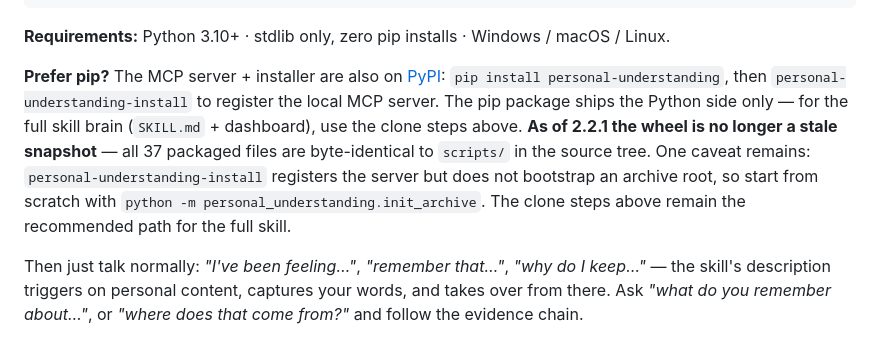
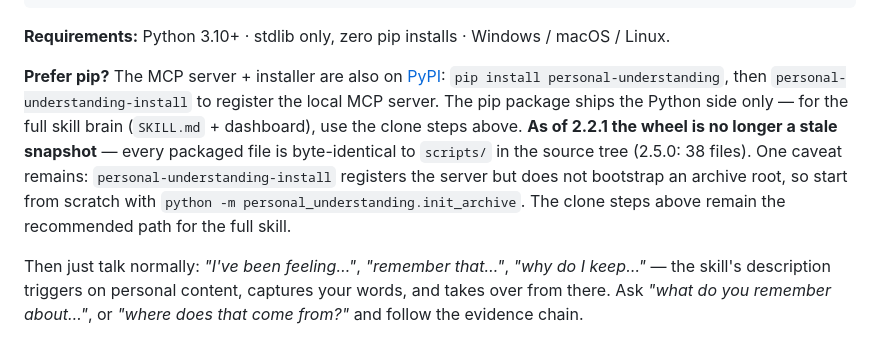
Before and after one commit to caix84476-netizen/personal-understanding, a Markdown page: README.md, the part around the change. GitHub-like rendering.

Commit message:
docs(readme): unpin the packaged-file count (38 as of 2.5.0)

```diff
--- a/README.md
+++ b/README.md
@@ -135,7 +135,7 @@ python scripts/open_dashboard.py                # Windows: double-click open-das
 
 **Requirements:** Python 3.10+ · stdlib only, zero pip installs · Windows / macOS / Linux.
 
-**Prefer pip?** The MCP server + installer are also on [PyPI](https://pypi.org/project/personal-understanding/): `pip install personal-understanding`, then `personal-understanding-install` to register the local MCP server. The pip package ships the Python side only — for the full skill brain (`SKILL.md` + dashboard), use the clone steps above. **As of 2.2.1 the wheel is no longer a stale snapshot** — all 37 packaged files are byte-identical to `scripts/` in the source tree. One caveat remains: `personal-understanding-install` registers the server but does not bootstrap an archive root, so start from scratch with `python -m personal_understanding.init_archive`. The clone steps above remain the recommended path for the full skill.
+**Prefer pip?** The MCP server + installer are also on [PyPI](https://pypi.org/project/personal-understanding/): `pip install personal-understanding`, then `personal-understanding-install` to register the local MCP server. The pip package ships the Python side only — for the full skill brain (`SKILL.md` + dashboard), use the clone steps above. **As of 2.2.1 the wheel is no longer a stale snapshot** — every packaged file is byte-identical to `scripts/` in the source tree (2.5.0: 38 files). One caveat remains: `personal-understanding-install` registers the server but does not bootstrap an archive root, so start from scratch with `python -m personal_understanding.init_archive`. The clone steps above remain the recommended path for the full skill.
 
 Then just talk normally: *"I've been feeling…"*, *"remember that…"*, *"why do I keep…"* — the skill's description triggers on personal content, captures your words, and takes over from there. Ask *"what do you remember about…"*, or *"where does that come from?"* and follow the evidence chain.
 
```
